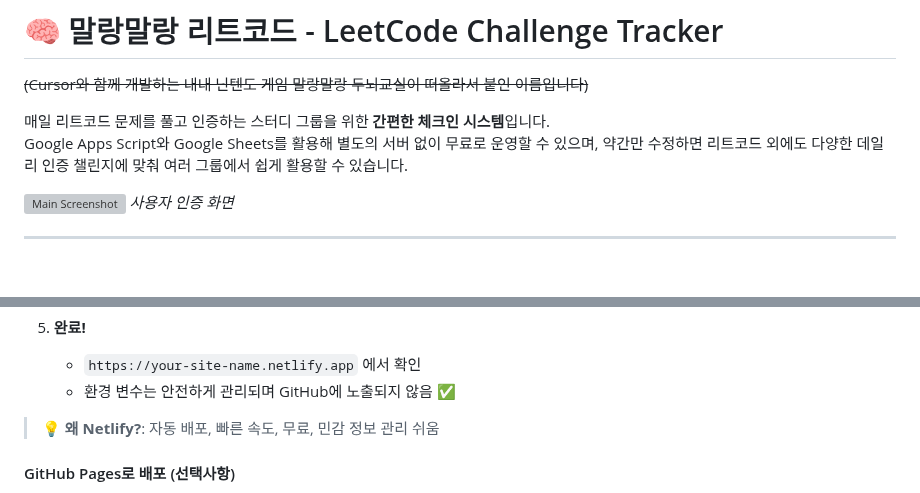
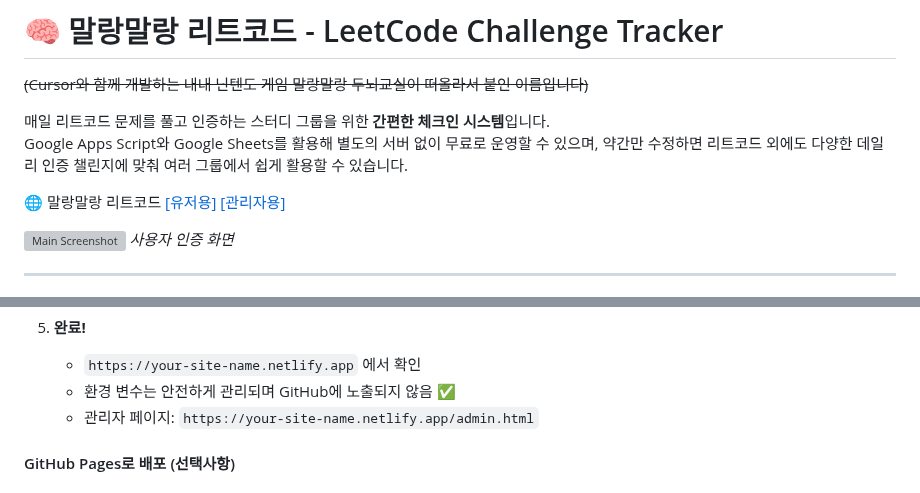
Before and after one commit to yoonichoi/bigbrain-tracker, a Markdown page: README.md, 2 parts joined by grey strips. GitHub-like rendering; folded sections open; blank space fills up the shorter version; grey boxes are pictures that could not be loaded.

Commit message:
added links

```diff
--- a/README.md
+++ b/README.md
@@ -4,6 +4,8 @@
 매일 리트코드 문제를 풀고 인증하는 스터디 그룹을 위한 **간편한 체크인 시스템**입니다.
 Google Apps Script와 Google Sheets를 활용해 별도의 서버 없이 무료로 운영할 수 있으며,
 약간만 수정하면 리트코드 외에도 다양한 데일리 인증 챌린지에 맞춰 여러 그룹에서 쉽게 활용할 수 있습니다.
+
+🌐 말랑말랑 리트코드 [[유저용]](https://bigbrainlc.netlify.app/) [[관리자용]](https://bigbrainlc.netlify.app/admin.html)
 
 ![Main Screenshot](./screenshots/main.png)
 *사용자 인증 화면*
@@ -127,8 +129,7 @@ const REGISTER_CODE = 'your_registration_code';
 5. **완료!**
    - `https://your-site-name.netlify.app` 에서 확인
    - 환경 변수는 안전하게 관리되며 GitHub에 노출되지 않음 ✅
-
-> 💡 **왜 Netlify?**: 자동 배포, 빠른 속도, 무료, 민감 정보 관리 쉬움
+   - 관리자 페이지: `https://your-site-name.netlify.app/admin.html`
 
 #### GitHub Pages로 배포 (선택사항)
 
```
